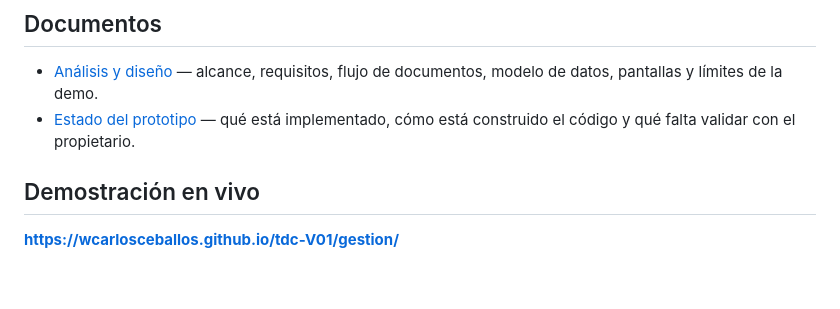
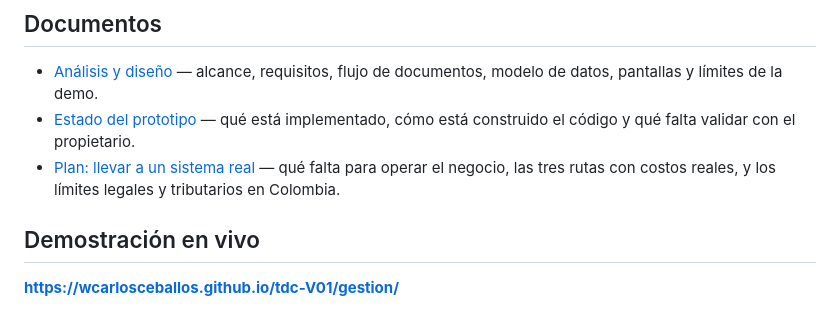
Before and after one commit to wcarlosceballos/tdc-gestion, a Markdown page: README.md, the part around the change. Drawn GitHub-style; blank space fills up the shorter version.

```diff
--- a/README.md
+++ b/README.md
@@ -6,6 +6,7 @@ Sitio inicial y propuesta de proyecto de emprendimiento para Tienda Digital Colo
 
 - [Análisis y diseño](docs/analisis-y-diseno.md) — alcance, requisitos, flujo de documentos, modelo de datos, pantallas y límites de la demo.
 - [Estado del prototipo](docs/estado-del-prototipo.md) — qué está implementado, cómo está construido el código y qué falta validar con el propietario.
+- [Plan: llevar a un sistema real](docs/plan-sistema-real.md) — qué falta para operar el negocio, las tres rutas con costos reales, y los límites legales y tributarios en Colombia.
 
 ## Demostración en vivo
 
```
Also changed, not shown: docs/plan-sistema-real.md (added, +217 -0 lines).
